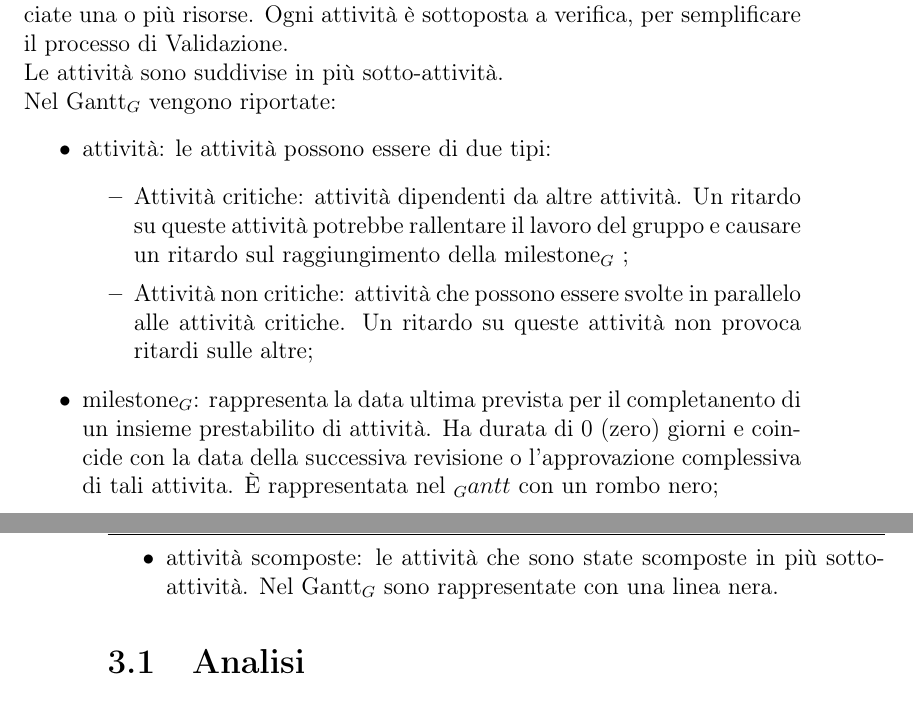
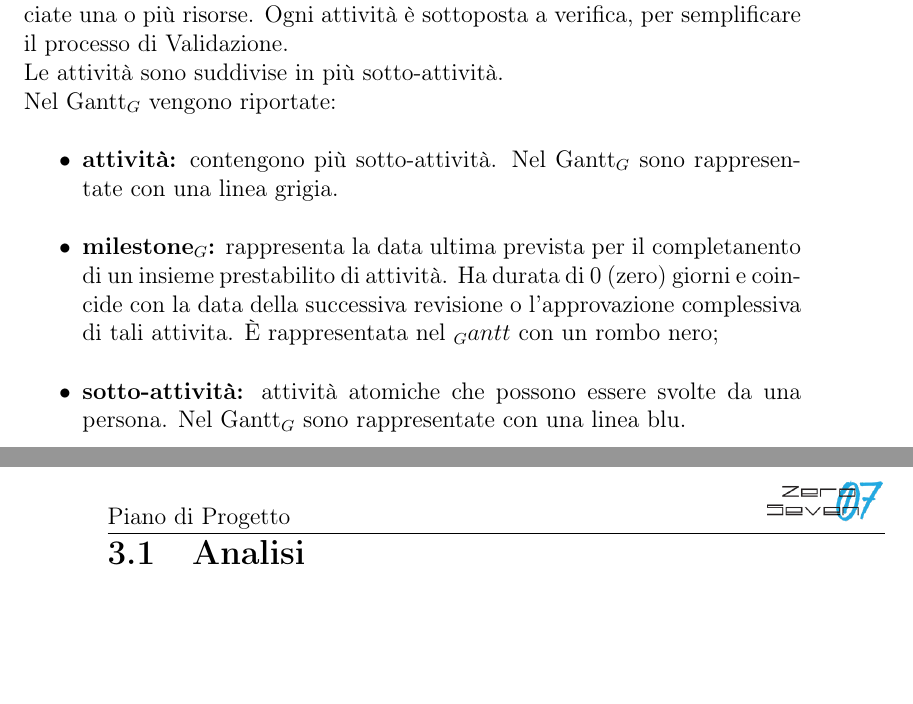
Before and after one commit to mirkofranco/ProgettoSWEDocumentazione, a LaTeX book (Esterni/PianoDiProgetto/PianoDIProgetto.tex, which reads Esterni/PianoDiProgetto/pianificazione.tex): two parts of pages 15 and 16 of 33, joined at a grey line, cut so that both start at the same text, the shorter picture padded with empty space. Compiled offline with pdfLaTeX.

Commit message:
pianificazione aggiornata

```diff
--- a/Esterni/PianoDiProgetto/pianificazione.tex
+++ b/Esterni/PianoDiProgetto/pianificazione.tex
@@ -11,13 +11,9 @@ In ogni periodo sono presenti delle attività da svolgere, alle quali sono assoc
 Le attività sono suddivise in più sotto-attività.\\
 Nel Gantt$_{G}$ vengono riportate:
 \begin{itemize}
-    \item attività: le attività possono essere di due tipi:
-    \begin{itemize}
-        \item Attività critiche: attività dipendenti da altre attività. Un ritardo su queste attività potrebbe rallentare il lavoro del gruppo e causare un ritardo sul raggiungimento della milestone$_{G}$ ;
-        \item Attività non critiche: attività che possono essere svolte in parallelo alle attività critiche. Un ritardo su queste attività non provoca ritardi sulle altre;
-    \end{itemize}
-    \item milestone$_{G}$: rappresenta la data ultima prevista per il completanento di un insieme prestabilito di attività. Ha durata di 0 (zero) giorni e coincide con la data della successiva revisione o l'approvazione complessiva di tali attivita. È rappresentata nel $_Gantt$ con un rombo nero;
-    \item attività scomposte: le attività che sono state scomposte in più sotto-attività. Nel Gantt$_{G}$ sono rappresentate con una linea nera.
+    \item \textbf{attività:} contengono più sotto-attività. Nel Gantt$_{G}$ sono rappresentate con una linea grigia.
+    \item \textbf{milestone$_{G}$:} rappresenta la data ultima prevista per il completanento di un insieme prestabilito di attività. Ha durata di 0 (zero) giorni e coincide con la data della successiva revisione o l'approvazione complessiva di tali attivita. È rappresentata nel $_Gantt$ con un rombo nero;
+    \item \textbf{sotto-attività:} attività atomiche che possono essere svolte da una persona. Nel Gantt$_{G}$ sono rappresentate con una linea blu.
 \end{itemize}
 \section{Analisi}
 \textbf{Periodo:} da 2018-11-25 a 2019-01-21\\L'Analisi inizia in concomitanza con la pubblicazione dei capitolati d’appalto e termina alla Revisione dei Requisiti (RR).\\
```
Also changed, not shown: 1 other file.
